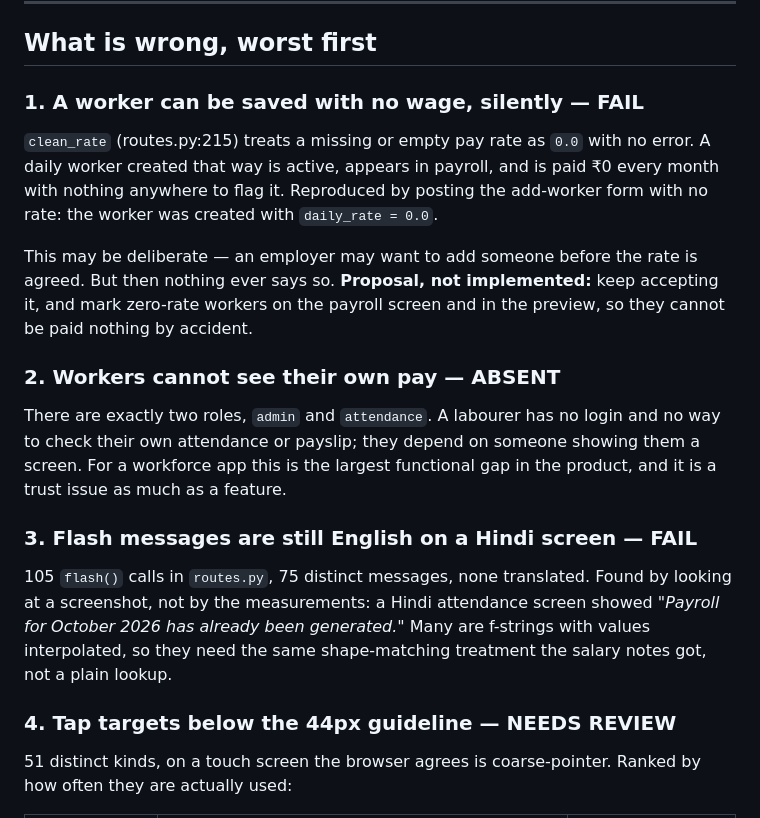
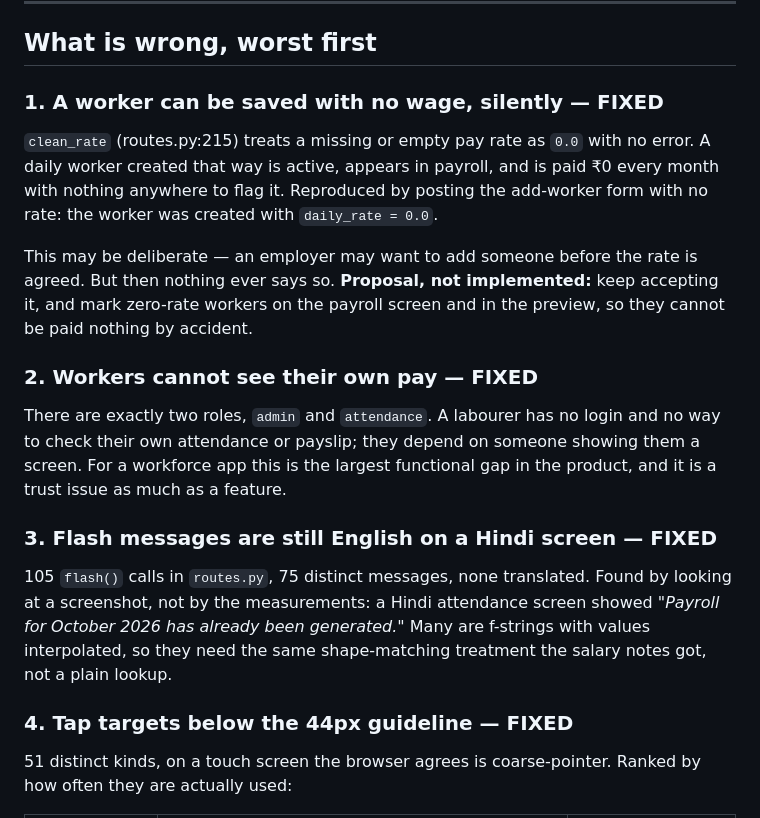
Before and after one commit to lovableguyzayed/SmartWorker-html, a Markdown page: docs/audit-report.md, the part around one of its changes. Rendered like a GitHub page.

```diff
--- a/docs/audit-report.md
+++ b/docs/audit-report.md
@@ -36,7 +36,7 @@ regressions**.
 
 ## What is wrong, worst first
 
-### 1. A worker can be saved with no wage, silently — FAIL
+### 1. A worker can be saved with no wage, silently — FIXED
 
 `clean_rate` (routes.py:215) treats a missing or empty pay rate as `0.0` with
 no error. A daily worker created that way is active, appears in payroll, and
@@ -49,14 +49,14 @@ is agreed. But then nothing ever says so. **Proposal, not implemented:** keep
 accepting it, and mark zero-rate workers on the payroll screen and in the
 preview, so they cannot be paid nothing by accident.
 
-### 2. Workers cannot see their own pay — ABSENT
+### 2. Workers cannot see their own pay — FIXED
 
 There are exactly two roles, `admin` and `attendance`. A labourer has no
 login and no way to check their own attendance or payslip; they depend on
 someone showing them a screen. For a workforce app this is the largest
 functional gap in the product, and it is a trust issue as much as a feature.
 
-### 3. Flash messages are still English on a Hindi screen — FAIL
+### 3. Flash messages are still English on a Hindi screen — FIXED
 
 105 `flash()` calls in `routes.py`, 75 distinct messages, none translated.
 Found by looking at a screenshot, not by the measurements: a Hindi attendance
@@ -64,7 +64,7 @@ screen showed *"Payroll for October 2026 has already been generated."* Many
 are f-strings with values interpolated, so they need the same shape-matching
 treatment the salary notes got, not a plain lookup.
 
-### 4. Tap targets below the 44px guideline — NEEDS REVIEW
+### 4. Tap targets below the 44px guideline — FIXED
 
 51 distinct kinds, on a touch screen the browser agrees is coarse-pointer.
 Ranked by how often they are actually used:
```
Also changed, not shown: other parts of docs/audit-report.md (+30 -2 lines).
